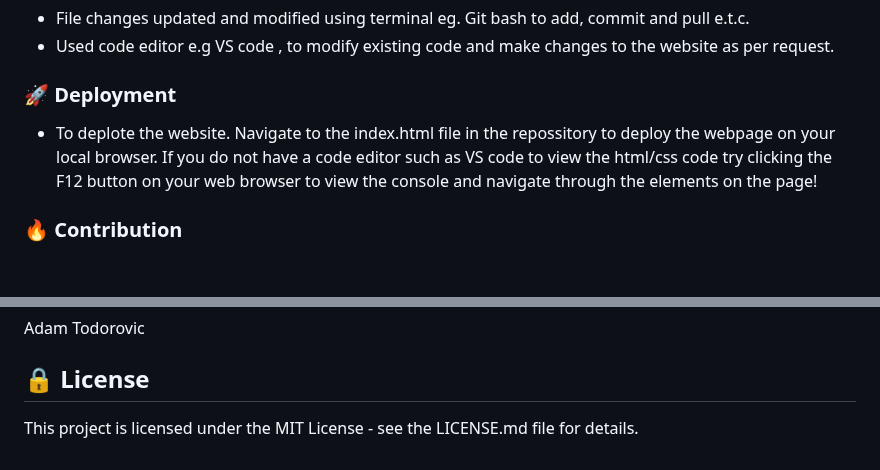
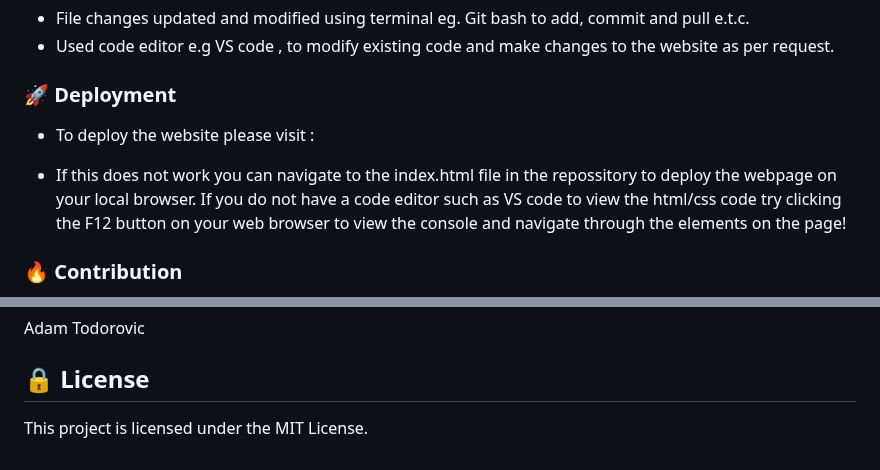
Before and after one commit to ProjectAdam95/Horiseon-Final, a Markdown page: README.md, 2 parts joined by grey strips. GitHub-like rendering; blank space fills up the shorter version.

```diff
--- a/README.md
+++ b/README.md
@@ -53,7 +53,10 @@ Below is a view of the file structure deployed to GitHub.
 
 
 ### :rocket: Deployment
-- To deplote the website. Navigate to the index.html file in the repossitory to deploy the webpage on your local browser. If you do not have a code editor such as VS code to view the html/css code try clicking the F12 button on your web browser to view the console and navigate through the elements on the page!
+
+- To deploy the website please visit :
+
+- If this does not work you can navigate to the index.html file in the repossitory to deploy the webpage on your local browser. If you do not have a code editor such as VS code to view the html/css code try clicking the F12 button on your web browser to view the console and navigate through the elements on the page!
 
  ###  :fire: Contribution
 
@@ -81,4 +84,4 @@ https://static.bc-edx.com/coding/software-dev/01-HTML-Git-CSS/assets/01-html-css
 Adam Todorovic
 
 ##  :lock: License
-This project is licensed under the MIT License - see the LICENSE.md file for details.
+This project is licensed under the MIT License.
```
